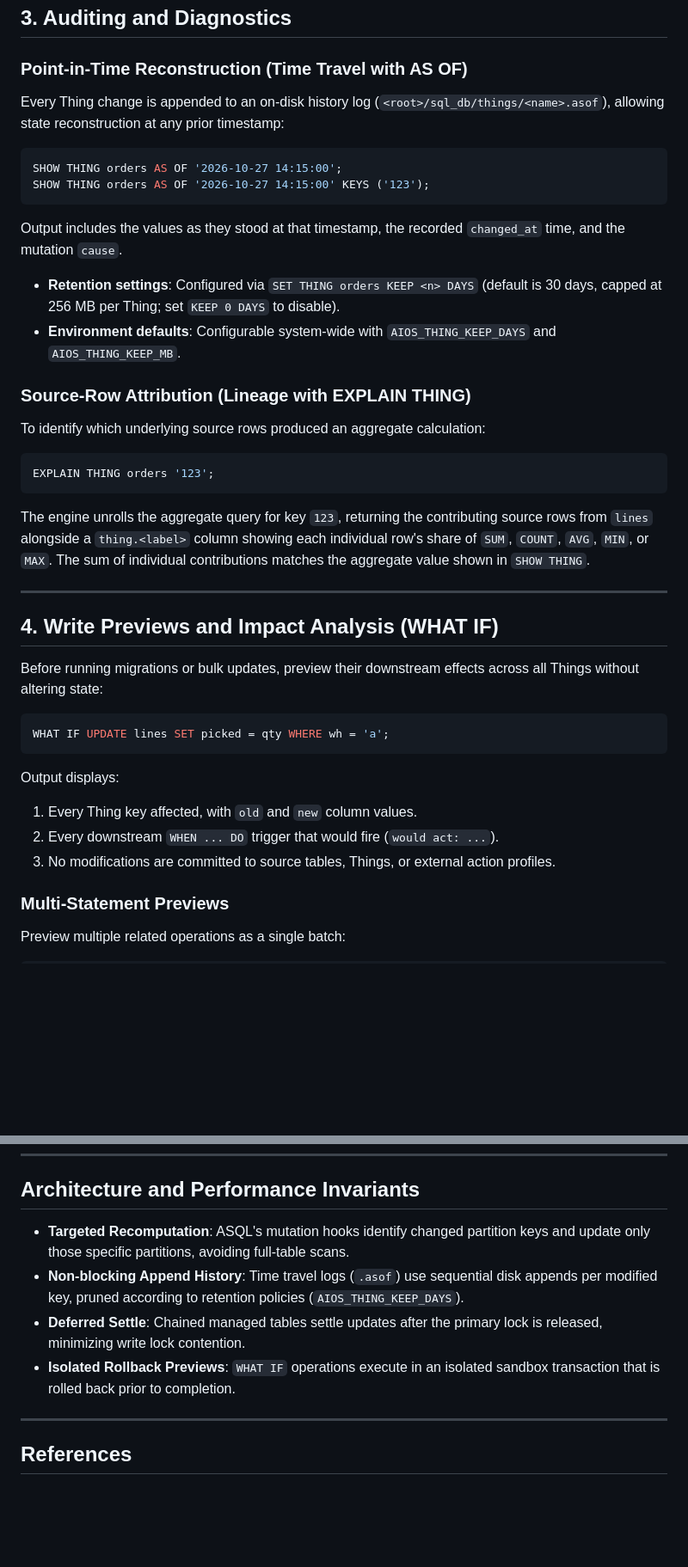
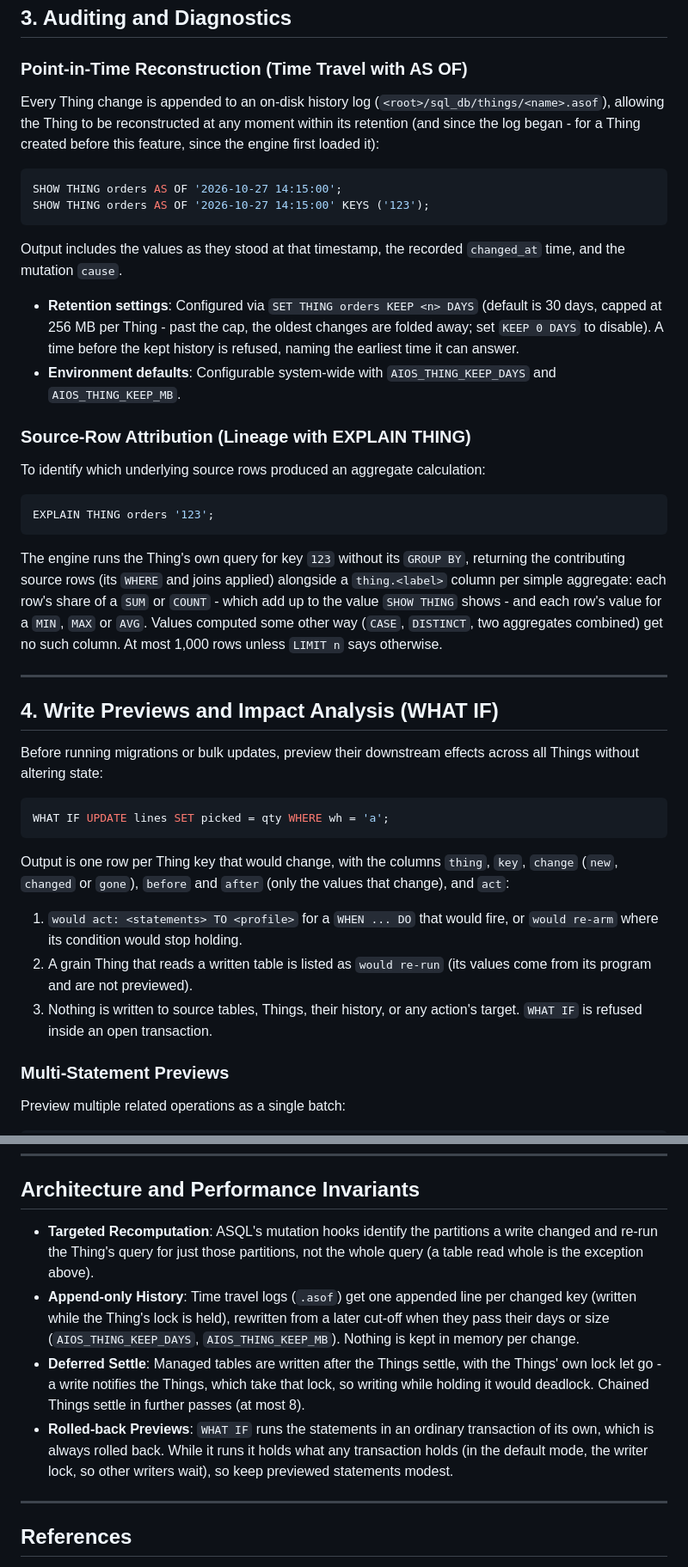
Before and after one commit to grnbene/aios, a Markdown page: docs/things.md, 2 parts joined by grey strips. Shown at 86% size. Drawn GitHub-style; blank space fills up the shorter version.

````diff
--- a/docs/things.md
+++ b/docs/things.md
@@ -120,7 +120,7 @@ Mode configuration persists across server restarts.
 
 ### Point-in-Time Reconstruction (Time Travel with AS OF)
 
-Every Thing change is appended to an on-disk history log (`<root>/sql_db/things/<name>.asof`), allowing state reconstruction at any prior timestamp:
+Every Thing change is appended to an on-disk history log (`<root>/sql_db/things/<name>.asof`), allowing the Thing to be reconstructed at any moment within its retention (and since the log began - for a Thing created before this feature, since the engine first loaded it):
 
 ```sql
 SHOW THING orders AS OF '2026-10-27 14:15:00';
@@ -129,7 +129,7 @@ SHOW THING orders AS OF '2026-10-27 14:15:00' KEYS ('123');
 
 Output includes the values as they stood at that timestamp, the recorded `changed_at` time, and the mutation `cause`.
 
-- **Retention settings**: Configured via `SET THING orders KEEP <n> DAYS` (default is 30 days, capped at 256 MB per Thing; set `KEEP 0 DAYS` to disable).
+- **Retention settings**: Configured via `SET THING orders KEEP <n> DAYS` (default is 30 days, capped at 256 MB per Thing - past the cap, the oldest changes are folded away; set `KEEP 0 DAYS` to disable). A time before the kept history is refused, naming the earliest time it can answer.
 - **Environment defaults**: Configurable system-wide with `AIOS_THING_KEEP_DAYS` and `AIOS_THING_KEEP_MB`.
 
 ### Source-Row Attribution (Lineage with EXPLAIN THING)
@@ -140,7 +140,7 @@ To identify which underlying source rows produced an aggregate calculation:
 EXPLAIN THING orders '123';
 ```
 
-The engine unrolls the aggregate query for key `123`, returning the contributing source rows from `lines` alongside a `thing.<label>` column showing each individual row's share of `SUM`, `COUNT`, `AVG`, `MIN`, or `MAX`. The sum of individual contributions matches the aggregate value shown in `SHOW THING`.
+The engine runs the Thing's own query for key `123` without its `GROUP BY`, returning the contributing source rows (its `WHERE` and joins applied) alongside a `thing.<label>` column per simple aggregate: each row's share of a `SUM` or `COUNT` - which add up to the value `SHOW THING` shows - and each row's value for a `MIN`, `MAX` or `AVG`. Values computed some other way (`CASE`, `DISTINCT`, two aggregates combined) get no such column. At most 1,000 rows unless `LIMIT n` says otherwise.
 
 ---
 
@@ -152,10 +152,10 @@ Before running migrations or bulk updates, preview their downstream effects acro
 WHAT IF UPDATE lines SET picked = qty WHERE wh = 'a';
 ```
 
-Output displays:
-1. Every Thing key affected, with `old` and `new` column values.
-2. Every downstream `WHEN ... DO` trigger that would fire (`would act: ...`).
-3. No modifications are committed to source tables, Things, or external action profiles.
+Output is one row per Thing key that would change, with the columns `thing`, `key`, `change` (`new`, `changed` or `gone`), `before` and `after` (only the values that change), and `act`:
+1. `would act: <statements> TO <profile>` for a `WHEN ... DO` that would fire, or `would re-arm` where its condition would stop holding.
+2. A grain Thing that reads a written table is listed as `would re-run` (its values come from its program and are not previewed).
+3. Nothing is written to source tables, Things, their history, or any action's target. `WHAT IF` is refused inside an open transaction.
 
 ### Multi-Statement Previews
 
@@ -215,10 +215,10 @@ Managed table characteristics:
 
 ## Architecture and Performance Invariants
 
-- **Targeted Recomputation**: ASQL's mutation hooks identify changed partition keys and update only those specific partitions, avoiding full-table scans.
-- **Non-blocking Append History**: Time travel logs (`.asof`) use sequential disk appends per modified key, pruned according to retention policies (`AIOS_THING_KEEP_DAYS`).
-- **Deferred Settle**: Chained managed tables settle updates after the primary lock is released, minimizing write lock contention.
-- **Isolated Rollback Previews**: `WHAT IF` operations execute in an isolated sandbox transaction that is rolled back prior to completion.
+- **Targeted Recomputation**: ASQL's mutation hooks identify the partitions a write changed and re-run the Thing's query for just those partitions, not the whole query (a table read whole is the exception above).
+- **Append-only History**: Time travel logs (`.asof`) get one appended line per changed key (written while the Thing's lock is held), rewritten from a later cut-off when they pass their days or size (`AIOS_THING_KEEP_DAYS`, `AIOS_THING_KEEP_MB`). Nothing is kept in memory per change.
+- **Deferred Settle**: Managed tables are written after the Things settle, with the Things' own lock let go - a write notifies the Things, which take that lock, so writing while holding it would deadlock. Chained Things settle in further passes (at most 8).
+- **Rolled-back Previews**: `WHAT IF` runs the statements in an ordinary transaction of its own, which is always rolled back. While it runs it holds what any transaction holds (in the default mode, the writer lock, so other writers wait), so keep previewed statements modest.
 
 ---
 
````
Also changed, not shown: other parts of docs/things.md (+8 -8 lines).
